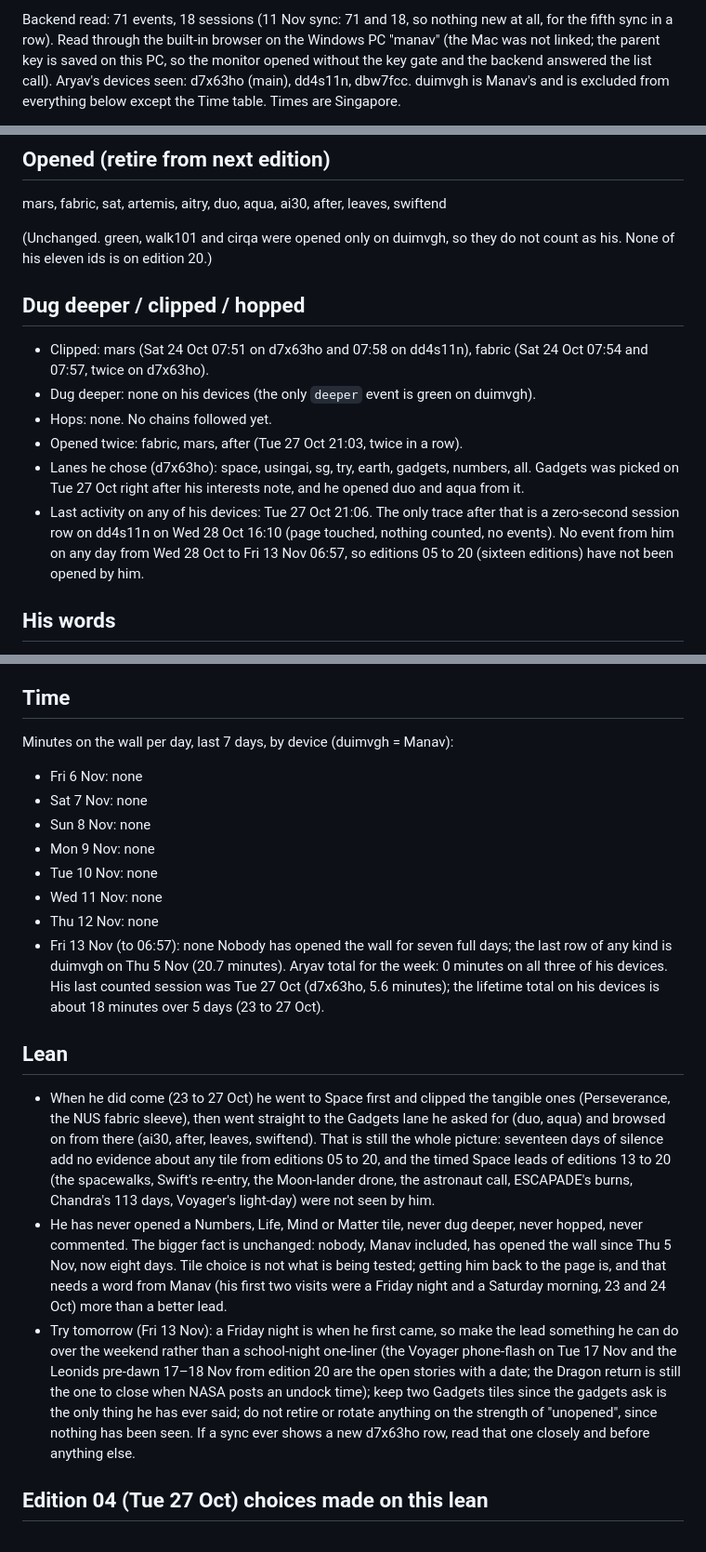
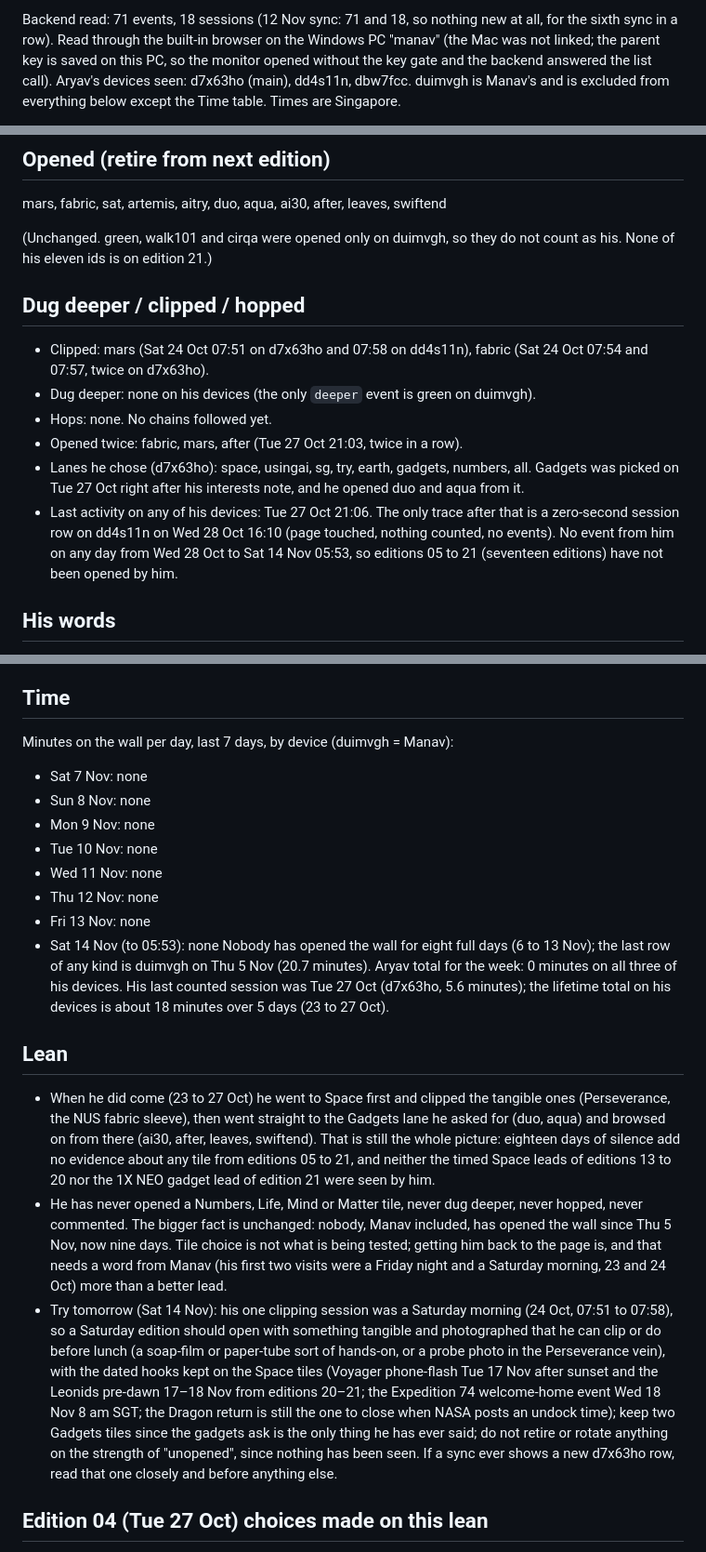
Before and after one commit to manav-singhania/frontier, a Markdown page: signals/latest.md, 3 parts joined by grey strips. Shown at 93% size. Rendered like a GitHub page.

Commit message:
signals: synced from backend 2026-11-13
Co-Authored-By: Claude Fable 5.1 <noreply@anthropic.com>
Claude-Session: https://claude.ai/code/session_01BqQJSm9mwSsJczSnAw2Br3

```diff
--- a/signals/latest.md
+++ b/signals/latest.md
@@ -2,3 +2,3 @@
 
-Backend read: 71 events, 18 sessions (11 Nov sync: 71 and 18, so nothing new at all, for the fifth sync in a row). Read through the built-in browser on the Windows PC "manav" (the Mac was not linked; the parent key is saved on this PC, so the monitor opened without the key gate and the backend answered the list call). Aryav's devices seen: d7x63ho (main), dd4s11n, dbw7fcc. duimvgh is Manav's and is excluded from everything below except the Time table. Times are Singapore.
+Backend read: 71 events, 18 sessions (12 Nov sync: 71 and 18, so nothing new at all, for the sixth sync in a row). Read through the built-in browser on the Windows PC "manav" (the Mac was not linked; the parent key is saved on this PC, so the monitor opened without the key gate and the backend answered the list call). Aryav's devices seen: d7x63ho (main), dd4s11n, dbw7fcc. duimvgh is Manav's and is excluded from everything below except the Time table. Times are Singapore.
 
@@ -7,7 +7,7 @@ Nothing new from anyone since the 5 Nov sync: no event and no session row from a
 ## Opened (retire from next edition)
 mars, fabric, sat, artemis, aitry, duo, aqua, ai30, after, leaves, swiftend
 
-(Unchanged. green, walk101 and cirqa were opened only on duimvgh, so they do not count as his. None of his eleven ids is on edition 20.)
+(Unchanged. green, walk101 and cirqa were opened only on duimvgh, so they do not count as his. None of his eleven ids is on edition 21.)
 
 ## Dug deeper / clipped / hopped
 - Clipped: mars (Sat 24 Oct 07:51 on d7x63ho and 07:58 on dd4s11n), fabric (Sat 24 Oct 07:54 and 07:57, twice on d7x63ho).
@@ -15,7 +15,7 @@ mars, fabric, sat, artemis, aitry, duo, aqua, ai30, after, leaves, swiftend
 - Hops: none. No chains followed yet.
 - Opened twice: fabric, mars, after (Tue 27 Oct 21:03, twice in a row).
 - Lanes he chose (d7x63ho): space, usingai, sg, try, earth, gadgets, numbers, all. Gadgets was picked on Tue 27 Oct right after his interests note, and he opened duo and aqua from it.
-- Last activity on any of his devices: Tue 27 Oct 21:06. The only trace after that is a zero-second session row on dd4s11n on Wed 28 Oct 16:10 (page touched, nothing counted, no events). No event from him on any day from Wed 28 Oct to Fri 13 Nov 06:57, so editions 05 to 20 (sixteen editions) have not been opened by him.
+- Last activity on any of his devices: Tue 27 Oct 21:06. The only trace after that is a zero-second session row on dd4s11n on Wed 28 Oct 16:10 (page touched, nothing counted, no events). No event from him on any day from Wed 28 Oct to Sat 14 Nov 05:53, so editions 05 to 21 (seventeen editions) have not been opened by him.
 
 ## His words
 - Mon 26 Oct 16:30 (interests box): "I want some section about devices, and cool gadgets open too public, not necessary new."
@@ -26,20 +26,20 @@ None.
 
 ## Time
 Minutes on the wall per day, last 7 days, by device (duimvgh = Manav):
-- Fri 6 Nov: none
 - Sat 7 Nov: none
 - Sun 8 Nov: none
 - Mon 9 Nov: none
 - Tue 10 Nov: none
 - Wed 11 Nov: none
 - Thu 12 Nov: none
-- Fri 13 Nov (to 06:57): none
-Nobody has opened the wall for seven full days; the last row of any kind is duimvgh on Thu 5 Nov (20.7 minutes). Aryav total for the week: 0 minutes on all three of his devices. His last counted session was Tue 27 Oct (d7x63ho, 5.6 minutes); the lifetime total on his devices is about 18 minutes over 5 days (23 to 27 Oct).
+- Fri 13 Nov: none
+- Sat 14 Nov (to 05:53): none
+Nobody has opened the wall for eight full days (6 to 13 Nov); the last row of any kind is duimvgh on Thu 5 Nov (20.7 minutes). Aryav total for the week: 0 minutes on all three of his devices. His last counted session was Tue 27 Oct (d7x63ho, 5.6 minutes); the lifetime total on his devices is about 18 minutes over 5 days (23 to 27 Oct).
 
 ## Lean
-- When he did come (23 to 27 Oct) he went to Space first and clipped the tangible ones (Perseverance, the NUS fabric sleeve), then went straight to the Gadgets lane he asked for (duo, aqua) and browsed on from there (ai30, after, leaves, swiftend). That is still the whole picture: seventeen days of silence add no evidence about any tile from editions 05 to 20, and the timed Space leads of editions 13 to 20 (the spacewalks, Swift's re-entry, the Moon-lander drone, the astronaut call, ESCAPADE's burns, Chandra's 113 days, Voyager's light-day) were not seen by him.
-- He has never opened a Numbers, Life, Mind or Matter tile, never dug deeper, never hopped, never commented. The bigger fact is unchanged: nobody, Manav included, has opened the wall since Thu 5 Nov, now eight days. Tile choice is not what is being tested; getting him back to the page is, and that needs a word from Manav (his first two visits were a Friday night and a Saturday morning, 23 and 24 Oct) more than a better lead.
-- Try tomorrow (Fri 13 Nov): a Friday night is when he first came, so make the lead something he can do over the weekend rather than a school-night one-liner (the Voyager phone-flash on Tue 17 Nov and the Leonids pre-dawn 17–18 Nov from edition 20 are the open stories with a date; the Dragon return is still the one to close when NASA posts an undock time); keep two Gadgets tiles since the gadgets ask is the only thing he has ever said; do not retire or rotate anything on the strength of "unopened", since nothing has been seen. If a sync ever shows a new d7x63ho row, read that one closely and before anything else.
+- When he did come (23 to 27 Oct) he went to Space first and clipped the tangible ones (Perseverance, the NUS fabric sleeve), then went straight to the Gadgets lane he asked for (duo, aqua) and browsed on from there (ai30, after, leaves, swiftend). That is still the whole picture: eighteen days of silence add no evidence about any tile from editions 05 to 21, and neither the timed Space leads of editions 13 to 20 nor the 1X NEO gadget lead of edition 21 were seen by him.
+- He has never opened a Numbers, Life, Mind or Matter tile, never dug deeper, never hopped, never commented. The bigger fact is unchanged: nobody, Manav included, has opened the wall since Thu 5 Nov, now nine days. Tile choice is not what is being tested; getting him back to the page is, and that needs a word from Manav (his first two visits were a Friday night and a Saturday morning, 23 and 24 Oct) more than a better lead.
+- Try tomorrow (Sat 14 Nov): his one clipping session was a Saturday morning (24 Oct, 07:51 to 07:58), so a Saturday edition should open with something tangible and photographed that he can clip or do before lunch (a soap-film or paper-tube sort of hands-on, or a probe photo in the Perseverance vein), with the dated hooks kept on the Space tiles (Voyager phone-flash Tue 17 Nov after sunset and the Leonids pre-dawn 17–18 Nov from editions 20–21; the Expedition 74 welcome-home event Wed 18 Nov 8 am SGT; the Dragon return is still the one to close when NASA posts an undock time); keep two Gadgets tiles since the gadgets ask is the only thing he has ever said; do not retire or rotate anything on the strength of "unopened", since nothing has been seen. If a sync ever shows a new d7x63ho row, read that one closely and before anything else.
 
 ## Edition 04 (Tue 27 Oct) choices made on this lean
 Lead: Perseverance Mars-dust paper (he clipped Perseverance). Gadgets: iPhone Duo new + HoverAir Aqua carried. Earth test: PACE autumn-leaves map. Life test: mosquito preferences. Numbers test: Condorcet/Klein bottle. Using AI: ai30 rotated in. Next rotation: aimit or ai17.
```
Also changed, not shown: other parts of signals/latest.md (+2 -2 lines).
